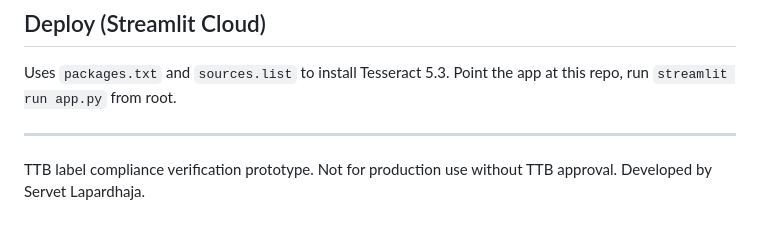
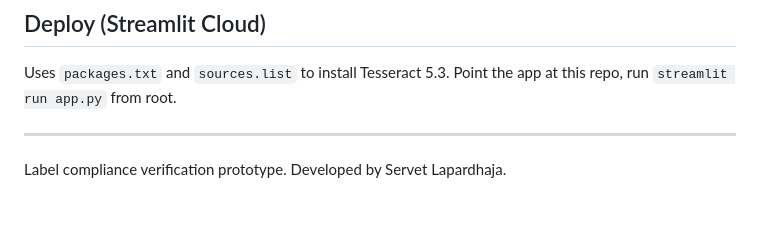
Before and after one commit to lapardhaja/Alcohol-Label, a Markdown page: README.md, the part around the change. Rendered like a GitHub page.

Commit message:
Update README to simplify application description
- Revised the README to remove the TTB label compliance verification mention, streamlining the description of the application.
- Maintained attribution to the developer, Servet Lapardhaja, ensuring credit is given.

These changes aim to enhance clarity and focus on the application's purpose.

```diff
--- a/README.md
+++ b/README.md
@@ -86,4 +86,4 @@ Uses `packages.txt` and `sources.list` to install Tesseract 5.3. Point the app a
 
 ---
 
-TTB label compliance verification prototype. Not for production use without TTB approval. Developed by Servet Lapardhaja.
+Label compliance verification prototype. Developed by Servet Lapardhaja.
```
